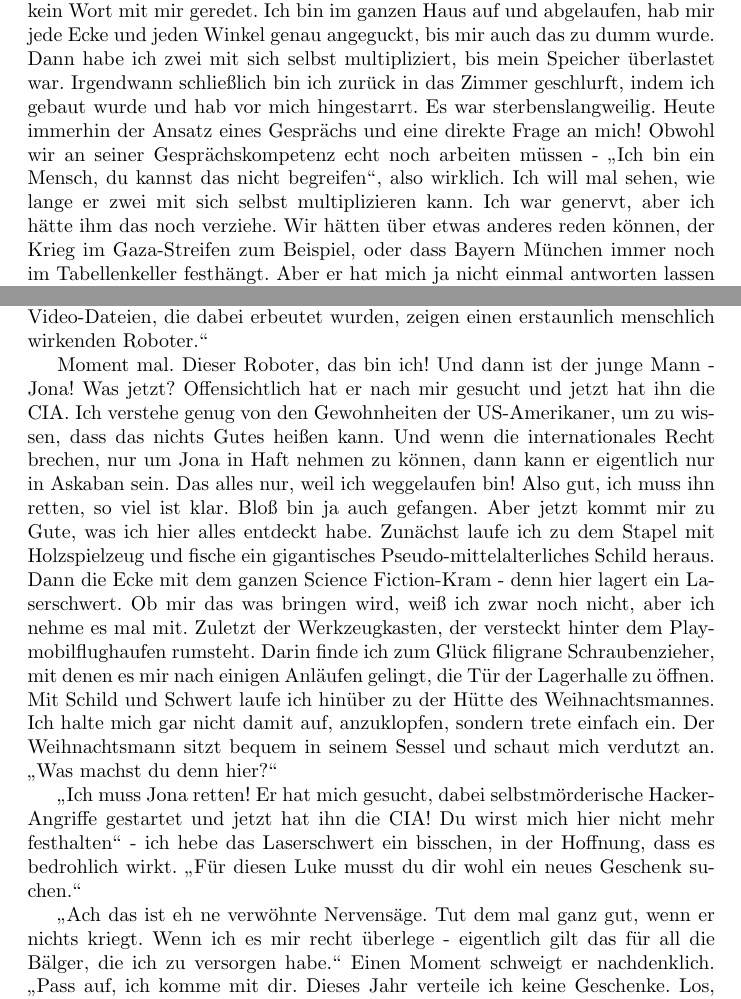
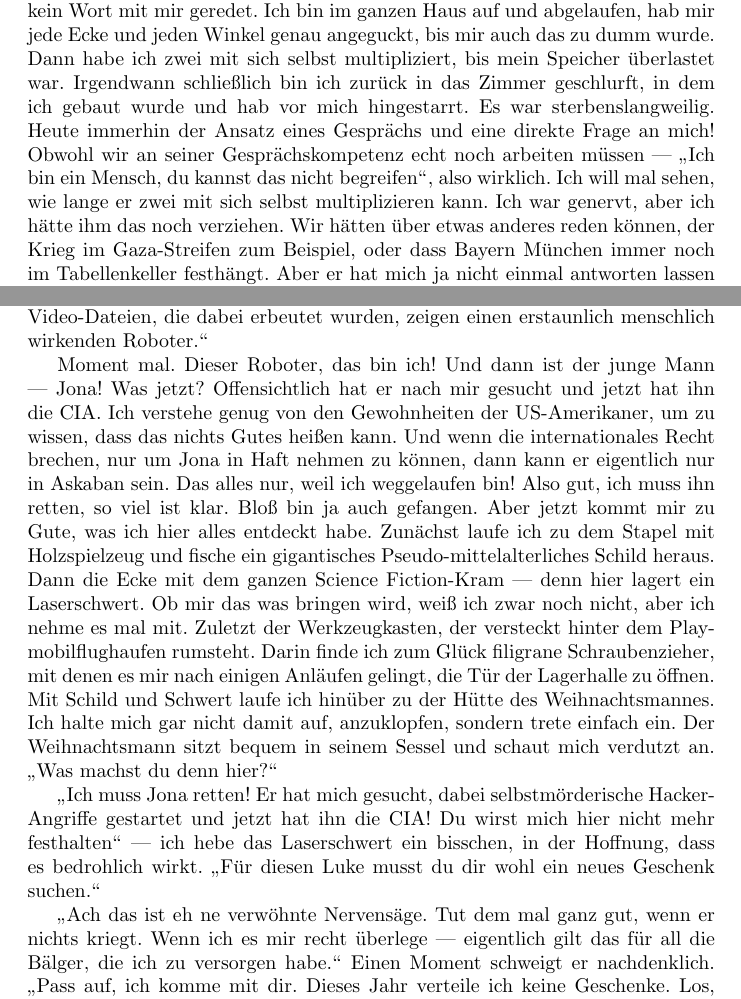
Before and after one commit to rrosemann/christmasstory14, a LaTeX document (Main.tex, which reads Woche2R.tex, Woche4R.tex): two parts of pages 4 and 10 of 13, joined at a grey line, cut so that both start at the same text. Compiled offline with pdfLaTeX.

Commit message:
corrected Rs

```diff
--- a/Woche2R.tex
+++ b/Woche2R.tex
@@ -1,4 +1,4 @@
-Schon seit drei Stunden sitzt Jona und an seinem Schreibtisch und grübelt. Tippt brutal auf seine Tastatur ein und starrt dann wieder die Wand an. Dabei war ich so sicher, dass der Tag heute besser werden würde als gestern - da hat Jona kein Wort mit mir geredet. Ich bin im ganzen Haus auf und abgelaufen, hab mir jede Ecke und jeden Winkel genau angeguckt, bis mir auch das zu dumm wurde. Dann habe ich zwei mit sich selbst multipliziert, bis mein Speicher überlastet war. Irgendwann schließlich bin ich zurück in das Zimmer geschlurft, indem ich gebaut wurde und hab vor mich hingestarrt. Es war sterbenslangweilig. Heute immerhin der Ansatz eines Gesprächs und eine direkte Frage an mich! Obwohl wir an seiner Gesprächskompetenz echt noch arbeiten müssen - "`Ich bin ein Mensch, du kannst das nicht begreifen"', also wirklich. Ich will mal sehen, wie lange er zwei mit sich selbst multiplizieren kann. Ich war genervt, aber ich hätte ihm das noch verziehe. Wir hätten über etwas anderes reden können, der Krieg im Gaza-Streifen zum Beispiel, oder dass Bayern München immer noch im Tabellenkeller festhängt. Aber er hat mich ja nicht einmal antworten lassen und ist stattdessen in Grübeleien verfallen, hat nur noch durch mich hindurch geguckt. Kurze Zeit später ist er zum Schreibtisch gerannt und seitdem nicht wieder aufgestanden. Das ist nun wirklich unfair. Wieso hat er mich gebaut und mich von da an meiner Langeweile überlassen? Ich unternehme noch einen letzten Versuch. "`Jona? Hättest du nicht vielleicht Lust, spazieren zu gehen? Es hat geschneit letzte Nacht und sieht wunderschön aus draußen! Wir könnten auch einen Schneemann bauen! Oder eine Schneeballschlacht machen."'
+Schon seit drei Stunden sitzt Jona und an seinem Schreibtisch und grübelt. Tippt brutal auf seine Tastatur ein und starrt dann wieder die Wand an. Dabei war ich so sicher, dass der Tag heute besser werden würde als gestern --- da hat Jona kein Wort mit mir geredet. Ich bin im ganzen Haus auf und abgelaufen, hab mir jede Ecke und jeden Winkel genau angeguckt, bis mir auch das zu dumm wurde. Dann habe ich zwei mit sich selbst multipliziert, bis mein Speicher überlastet war. Irgendwann schließlich bin ich zurück in das Zimmer geschlurft, in dem ich gebaut wurde und hab vor mich hingestarrt. Es war sterbenslangweilig. Heute immerhin der Ansatz eines Gesprächs und eine direkte Frage an mich! Obwohl wir an seiner Gesprächskompetenz echt noch arbeiten müssen --- "`Ich bin ein Mensch, du kannst das nicht begreifen"', also wirklich. Ich will mal sehen, wie lange er zwei mit sich selbst multiplizieren kann. Ich war genervt, aber ich hätte ihm das noch verziehen. Wir hätten über etwas anderes reden können, der Krieg im Gaza-Streifen zum Beispiel, oder dass Bayern München immer noch im Tabellenkeller festhängt. Aber er hat mich ja nicht einmal antworten lassen und ist stattdessen in Grübeleien verfallen, hat nur noch durch mich hindurch geguckt. Kurze Zeit später ist er zum Schreibtisch gerannt und seitdem nicht wieder aufgestanden. Das ist nun wirklich unfair. Wieso hat er mich gebaut und mich von da an meiner Langeweile überlassen? Ich unternehme noch einen letzten Versuch. "`Jona? Hättest du nicht vielleicht Lust, spazieren zu gehen? Es hat geschneit letzte Nacht und sieht wunderschön aus draußen! Wir könnten auch einen Schneemann bauen! Oder eine Schneeballschlacht machen."'
 
 Doch Jona dreht sich nicht einmal um. "`Nein, ich geh nicht raus mit dir, und ich will erst recht keinen Schneemann bauen. Siehst du nicht, dass ich beschäftigt bin?"'
 
--- a/Woche4R.tex
+++ b/Woche4R.tex
@@ -1,10 +1,10 @@
-Ich hab mich ein bisschen eingerichtet im Geschenkelager. Ein sehr primitiver Roboter in Form eines Hundes leistet mir Gesellschaft und ein Radio habe ich auch gefunden, aus dem die neuesten Nachrichten erklingen, im Wechsel mit immer den gleichen Weihnachts-Hits - "`Last Christmas"'  habe ich jetzt schon dreizehn Mal gehört. Gerade sind wieder die Nachrichten dran: "`Das auswärtige Amt Deutschlands meldet, dass ein Bundesbürger im deutschen Staatsgebiet von der CIA festgenommen wurde. Deutschland droht den Vereinigten Staaten mit Konsequenzen, da dieses Vorgehen ungesetzlich ist. Verhaftungen auf deutschem Boden müssen von deutschen Organen ausgeführt werden. Erst dann können die Vereinigten Staaten ein Auslieferungsgesuch stellen. Das Außenministerium hat bereits den US-amerikanischen Botschafter einbestellt. Der junge Mann wurde in Lübeck in seiner Wohnung festgenommen. Er wird beschuldigt, sich in die Datenbanken der CIA eingehackt zu haben. Des weiteren wurden zahlreicher Rechner und Festplatten beschlagnahmt. Deren Durchsuchung hat ergeben, dass der 33-Jährige außerdem wenige Tage zuvor bereits einen Hacker-Angriff auf ein Londoner Wachunternehmen ausgeführt hatte. Auffällig viele der Video-Dateien, die dabei erbeutet wurden, zeigen einen erstaunlich menschlich wirkenden Roboter."'
+Ich hab mich ein bisschen eingerichtet im Geschenkelager. Ein sehr primitiver Roboter in Form eines Hundes leistet mir Gesellschaft und ein Radio habe ich auch gefunden, aus dem die neuesten Nachrichten erklingen, im Wechsel mit immer den gleichen Weihnachts-Hits — "`Last Christmas"'  habe ich jetzt schon dreizehn Mal gehört. Gerade sind wieder die Nachrichten dran: "`Das auswärtige Amt Deutschlands meldet, dass ein Bundesbürger im deutschen Staatsgebiet von der CIA festgenommen wurde. Deutschland droht den Vereinigten Staaten mit Konsequenzen, da dieses Vorgehen ungesetzlich ist. Verhaftungen auf deutschem Boden müssen von deutschen Organen ausgeführt werden. Erst dann können die Vereinigten Staaten ein Auslieferungsgesuch stellen. Das Außenministerium hat bereits den US-amerikanischen Botschafter einbestellt. Der junge Mann wurde in Lübeck in seiner Wohnung festgenommen. Er wird beschuldigt, sich in die Datenbanken der CIA eingehackt zu haben. Des weiteren wurden zahlreicher Rechner und Festplatten beschlagnahmt. Deren Durchsuchung hat ergeben, dass der 33-Jährige außerdem wenige Tage zuvor bereits einen Hacker-Angriff auf ein Londoner Wachunternehmen ausgeführt hatte. Auffällig viele der Video-Dateien, die dabei erbeutet wurden, zeigen einen erstaunlich menschlich wirkenden Roboter."'
 
-Moment mal. Dieser Roboter, das bin ich! Und dann ist der junge Mann - Jona! Was jetzt? Offensichtlich hat er nach mir gesucht und jetzt hat ihn die CIA. Ich verstehe genug von den Gewohnheiten der US-Amerikaner, um zu wissen, dass das nichts Gutes heißen kann. Und wenn die internationales Recht brechen, nur um Jona in Haft nehmen zu können, dann kann er eigentlich nur in Askaban sein. Das alles nur, weil ich weggelaufen bin! Also gut, ich muss ihn retten, so viel ist klar. Bloß bin ja auch gefangen. Aber jetzt kommt mir zu Gute, was ich hier alles entdeckt habe. Zunächst laufe ich zu dem Stapel mit Holzspielzeug und fische ein gigantisches Pseudo-mittelalterliches Schild heraus. Dann die Ecke mit dem ganzen Science Fiction-Kram - denn hier lagert ein Laserschwert. Ob mir das was bringen wird, weiß ich zwar noch nicht, aber ich nehme es mal mit. Zuletzt der Werkzeugkasten, der versteckt hinter dem Playmobilflughaufen rumsteht. Darin finde ich zum Glück filigrane Schraubenzieher, mit denen es mir nach einigen Anläufen gelingt, die Tür der Lagerhalle zu öffnen. Mit Schild und Schwert laufe ich hinüber zu der Hütte des Weihnachtsmannes. Ich halte mich gar nicht damit auf, anzuklopfen, sondern trete einfach ein. Der Weihnachtsmann sitzt bequem in seinem Sessel und schaut mich verdutzt an. "`Was machst du denn hier?"'
+Moment mal. Dieser Roboter, das bin ich! Und dann ist der junge Mann — Jona! Was jetzt? Offensichtlich hat er nach mir gesucht und jetzt hat ihn die CIA. Ich verstehe genug von den Gewohnheiten der US-Amerikaner, um zu wissen, dass das nichts Gutes heißen kann. Und wenn die internationales Recht brechen, nur um Jona in Haft nehmen zu können, dann kann er eigentlich nur in Askaban sein. Das alles nur, weil ich weggelaufen bin! Also gut, ich muss ihn retten, so viel ist klar. Bloß bin ja auch gefangen. Aber jetzt kommt mir zu Gute, was ich hier alles entdeckt habe. Zunächst laufe ich zu dem Stapel mit Holzspielzeug und fische ein gigantisches Pseudo-mittelalterliches Schild heraus. Dann die Ecke mit dem ganzen Science Fiction-Kram — denn hier lagert ein Laserschwert. Ob mir das was bringen wird, weiß ich zwar noch nicht, aber ich nehme es mal mit. Zuletzt der Werkzeugkasten, der versteckt hinter dem Playmobilflughaufen rumsteht. Darin finde ich zum Glück filigrane Schraubenzieher, mit denen es mir nach einigen Anläufen gelingt, die Tür der Lagerhalle zu öffnen. Mit Schild und Schwert laufe ich hinüber zu der Hütte des Weihnachtsmannes. Ich halte mich gar nicht damit auf, anzuklopfen, sondern trete einfach ein. Der Weihnachtsmann sitzt bequem in seinem Sessel und schaut mich verdutzt an. "`Was machst du denn hier?"'
 
-"`Ich muss Jona retten! Er hat mich gesucht, dabei selbstmörderische Hacker-Angriffe gestartet und jetzt hat ihn die CIA! Du wirst mich hier nicht mehr festhalten"' - ich hebe das Laserschwert ein bisschen, in der Hoffnung, dass es bedrohlich wirkt. "`Für diesen Luke musst du dir wohl ein neues Geschenk suchen."'
+"`Ich muss Jona retten! Er hat mich gesucht, dabei selbstmörderische Hacker-Angriffe gestartet und jetzt hat ihn die CIA! Du wirst mich hier nicht mehr festhalten"' — ich hebe das Laserschwert ein bisschen, in der Hoffnung, dass es bedrohlich wirkt. "`Für diesen Luke musst du dir wohl ein neues Geschenk suchen."'
 
-"`Ach das ist eh ne verwöhnte Nervensäge. Tut dem mal ganz gut, wenn er nichts kriegt. Wenn ich es mir recht überlege - eigentlich gilt das für all die Bälger, die ich zu versorgen habe."' Einen Moment schweigt er nachdenklich. "`Pass auf, ich komme mit dir. Dieses Jahr verteile ich keine Geschenke. Los, lass uns deinen Kumpel retten!"' Mit diesen Worten schwingt er sich aus seinem Sessel, packt seine größte Rute und marschiert hinaus in den Schnee. Ich folge ihm sofort. Wir besteigen wieder den Rentier-Schlitten und schon Sekunden später jagen wir in einem rekordverdächtigen Tempo durch die Luft. "`Sag mal, wo müssen wir eigentlich hin?"'
+"`Ach das ist eh ne verwöhnte Nervensäge. Tut dem mal ganz gut, wenn er nichts kriegt. Wenn ich es mir recht überlege — eigentlich gilt das für all die Bälger, die ich zu versorgen habe."' Einen Moment schweigt er nachdenklich. "`Pass auf, ich komme mit dir. Dieses Jahr verteile ich keine Geschenke. Los, lass uns deinen Kumpel retten!"' Mit diesen Worten schwingt er sich aus seinem Sessel, packt seine größte Rute und marschiert hinaus in den Schnee. Ich folge ihm sofort. Wir besteigen wieder den Rentier-Schlitten und schon Sekunden später jagen wir in einem rekordverdächtigen Tempo durch die Luft. "`Sag mal, wo müssen wir eigentlich hin?"'
 
 "`Ich fürchte, sie haben nach Askaban gesteckt, das neue Guantanamo"', antworte ich niedergeschlagen.
 
```
Also changed, not shown: HeiligabendR.tex (+1 -1 lines), Woche1R.tex (+1 -1 lines), Woche3R.tex (+3 -3 lines), Woche2R.tex (6 more changed lines).
